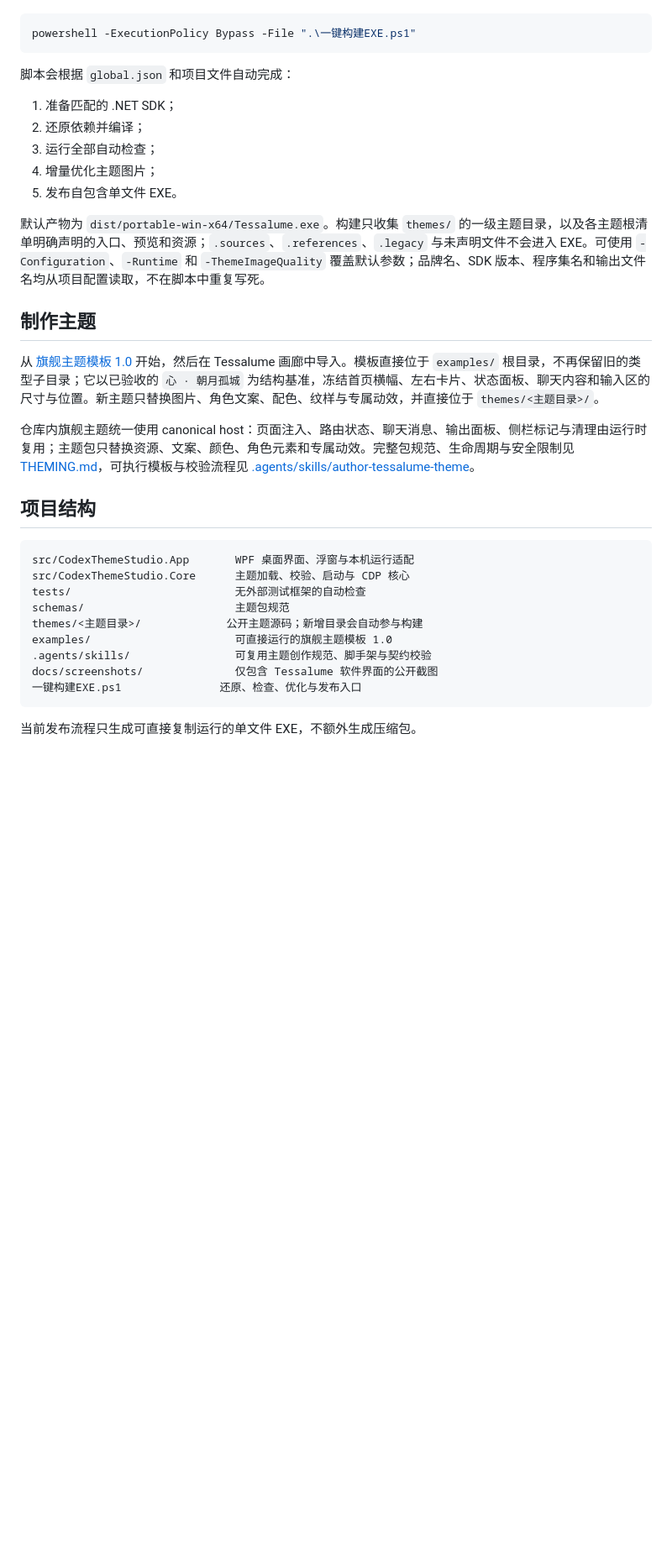
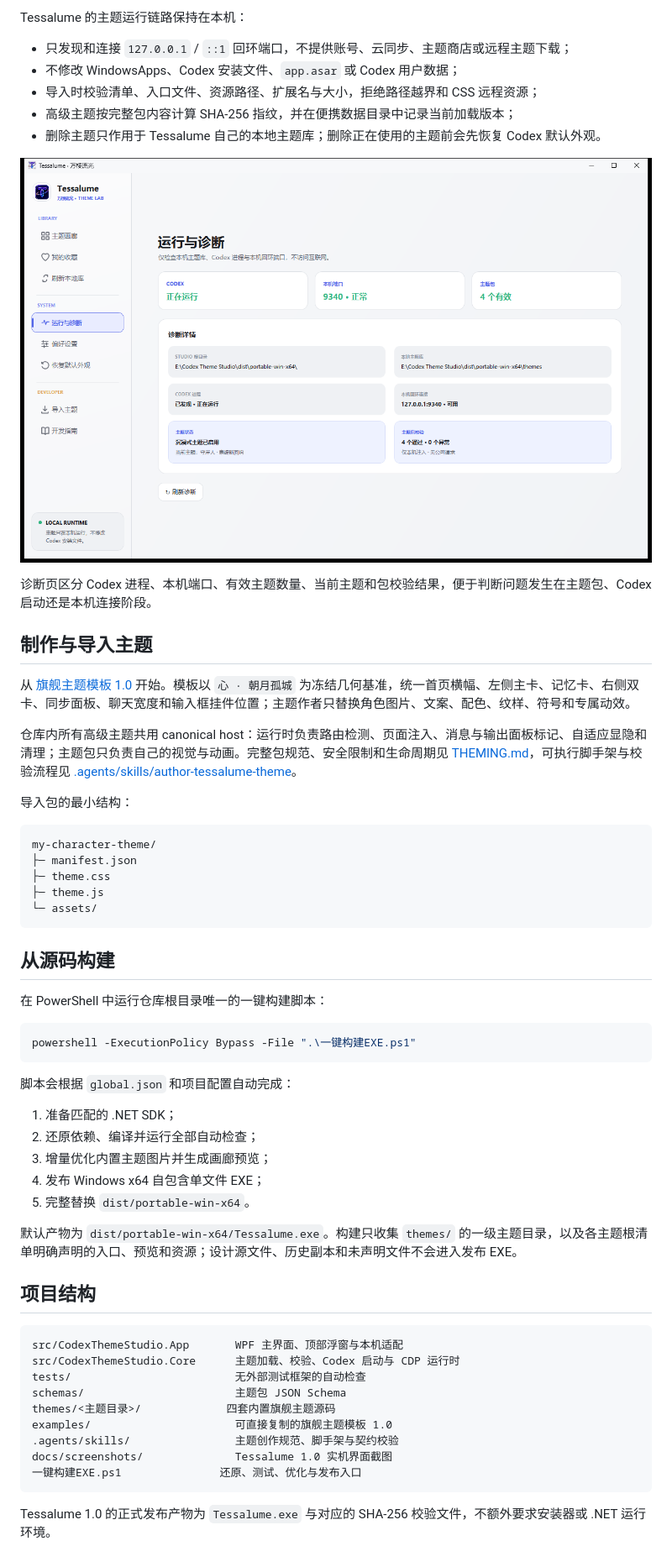
Before and after one commit to lyc1uckYoo/tessalume, a Markdown page: README.md, the part around the change printed below. Shown: that part at 84% size. Rendered like a GitHub page; pictures changed too: docs/screenshots/tessalume-diagnostics.png (added); blank space fills up the shorter version.

Commit message:
Prepare Tessalume 1.0 release

````diff
--- a/README.md
+++ b/README.md
@@ -42,36 +71,61 @@ Tessalume 不会修改 WindowsApps、`app.asar` 或 Codex 用户数据。如果
+Tessalume 的主题运行链路保持在本机：
+
+- 只发现和连接 `127.0.0.1` / `::1` 回环端口，不提供账号、云同步、主题商店或远程主题下载；
+- 不修改 WindowsApps、Codex 安装文件、`app.asar` 或 Codex 用户数据；
+- 导入时校验清单、入口文件、资源路径、扩展名与大小，拒绝路径越界和 CSS 远程资源；
+- 高级主题按完整包内容计算 SHA-256 指纹，并在便携数据目录中记录当前加载版本；
+- 删除主题只作用于 Tessalume 自己的本地主题库；删除正在使用的主题前会先恢复 Codex 默认外观。
+
+![Tessalume 1.0 本机运行与诊断](docs/screenshots/tessalume-diagnostics.png)
+
+诊断页区分 Codex 进程、本机端口、有效主题数量、当前主题和包校验结果，便于判断问题发生在主题包、Codex 启动还是本机连接阶段。
+
+## 制作与导入主题
+
+从 [旗舰主题模板 1.0](examples/README.md) 开始。模板以 `心 · 朝月孤城` 为冻结几何基准，统一首页横幅、左侧主卡、记忆卡、右侧双卡、同步面板、聊天宽度和输入框挂件位置；主题作者只替换角色图片、文案、配色、纹样、符号和专属动效。
+
+仓库内所有高级主题共用 canonical host：运行时负责路由检测、页面注入、消息与输出面板标记、自适应显隐和清理；主题包只负责自己的视觉与动画。完整包规范、安全限制和生命周期见 [THEMING.md](THEMING.md)，可执行脚手架与校验流程见 [.agents/skills/author-tessalume-theme](.agents/skills/author-tessalume-theme/SKILL.md)。
+
+导入包的最小结构：
+
+```text
+my-character-theme/
+├─ manifest.json
+├─ theme.css
+├─ theme.js
+└─ assets/
+```
+
+## 从源码构建
+
+在 PowerShell 中运行仓库根目录唯一的一键构建脚本：
 
 ```powershell
 powershell -ExecutionPolicy Bypass -File ".\一键构建EXE.ps1"
 ```
 
-脚本会根据 `global.json` 和项目文件自动完成：
+脚本会根据 `global.json` 和项目配置自动完成：
 
 1. 准备匹配的 .NET SDK；
-2. 还原依赖并编译；
-3. 运行全部自动检查；
-4. 增量优化主题图片；
-5. 发布自包含单文件 EXE。
+2. 还原依赖、编译并运行全部自动检查；
+3. 增量优化内置主题图片并生成画廊预览；
+4. 发布 Windows x64 自包含单文件 EXE；
+5. 完整替换 `dist/portable-win-x64`。
 
-默认产物为 `dist/portable-win-x64/Tessalume.exe`。构建只收集 `themes/` 的一级主题目录，以及各主题根清单明确声明的入口、预览和资源；`.sources`、`.references`、`.legacy` 与未声明文件不会进入 EXE。可使用 `-Configuration`、`-Runtime` 和 `-ThemeImageQuality` 覆盖默认参数；品牌名、SDK 版本、程序集名和输出文件名均从项目配置读取，不在脚本中重复写死。
-
-## 制作主题
-
-从 [旗舰主题模板 1.0](examples/README.md) 开始，然后在 Tessalume 画廊中导入。模板直接位于 `examples/` 根目录，不再保留旧的类型子目录；它以已验收的 `心 · 朝月孤城` 为结构基准，冻结首页横幅、左右卡片、状态面板、聊天内容和输入区的尺寸与位置。新主题只替换图片、角色文案、配色、纹样与专属动效，并直接位于 `themes/<主题目录>/`。
-
-仓库内旗舰主题统一使用 canonical host：页面注入、路由状态、聊天消息、输出面板、侧栏标记与清理由运行时复用；主题包只替换资源、文案、颜色、角色元素和专属动效。完整包规范、生命周期与安全限制见 [THEMING.md](THEMING.md)，可执行模板与校验流程见 [.agents/skills/author-tessalume-theme](.agents/skills/author-tessalume-theme/SKILL.md)。
+默认产物为 `dist/portable-win-x64/Tessalume.exe`。构建只收集 `themes/` 的一级主题目录，以及各主题根清单明确声明的入口、预览和资源；设计源文件、历史副本和未声明文件不会进入发布 EXE。
 
 ## 项目结构
 
 ```text
-src/CodexThemeStudio.App       WPF 桌面界面、浮窗与本机运行适配
-src/CodexThemeStudio.Core      主题加载、校验、启动与 CDP 核心
+src/CodexThemeStudio.App       WPF 主界面、顶部浮窗与本机适配
+src/CodexThemeStudio.Core      主题加载、校验、Codex 启动与 CDP 运行时
 tests/                         无外部测试框架的自动检查
-schemas/                       主题包规范
-themes/<主题目录>/             公开主题源码；新增目录会自动参与构建
-examples/                      可直接运行的旗舰主题模板 1.0
-.agents/skills/                可复用主题创作规范、脚手架与契约校验
-docs/screenshots/              仅包含 Tessalume 软件界面的公开截图
-一键构建EXE.ps1               还原、检查、优化与发布入口
+schemas/                       主题包 JSON Schema
+themes/<主题目录>/             四套内置旗舰主题源码
+examples/                      可直接复制的旗舰主题模板 1.0
+.agents/skills/                主题创作规范、脚手架与契约校验
+docs/screenshots/              Tessalume 1.0 实机界面截图
+一键构建EXE.ps1               还原、测试、优化与发布入口
 ```
 
-当前发布流程只生成可直接复制运行的单文件 EXE，不额外生成压缩包。
+Tessalume 1.0 的正式发布产物为 `Tessalume.exe` 与对应的 SHA-256 校验文件，不额外要求安装器或 .NET 运行环境。
````
Also changed, not shown: other parts of README.md (+50 -21 lines), docs/screenshots/tessalume-dark.png, docs/screenshots/tessalume-quick-switch.png, 1 other file.
